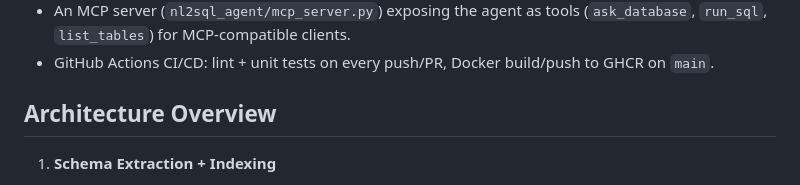
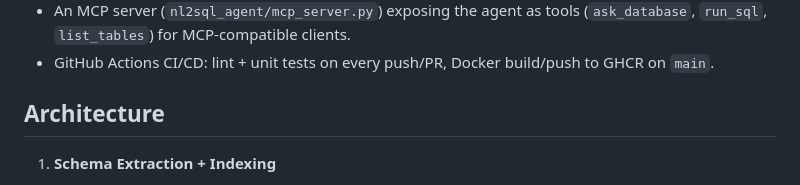
Before and after one commit to HitkarMiglani/NL2SQL_Agent, a Markdown page: README.md, the part around the change. Rendered like a GitHub page.

Commit message:
Readme_updated

```diff
--- a/README.md
+++ b/README.md
@@ -17,7 +17,7 @@ NL2SQL Studio is an end-to-end natural-language-to-SQL system for a read-only SQ
 - An MCP server (`nl2sql_agent/mcp_server.py`) exposing the agent as tools (`ask_database`, `run_sql`, `list_tables`) for MCP-compatible clients.
 - GitHub Actions CI/CD: lint + unit tests on every push/PR, Docker build/push to GHCR on `main`.
 
-## Architecture Overview
+## Architecture
 
 1. **Schema Extraction + Indexing**
    - Extracts table schema, PK/FK info, and sample rows from SQLite.
```
